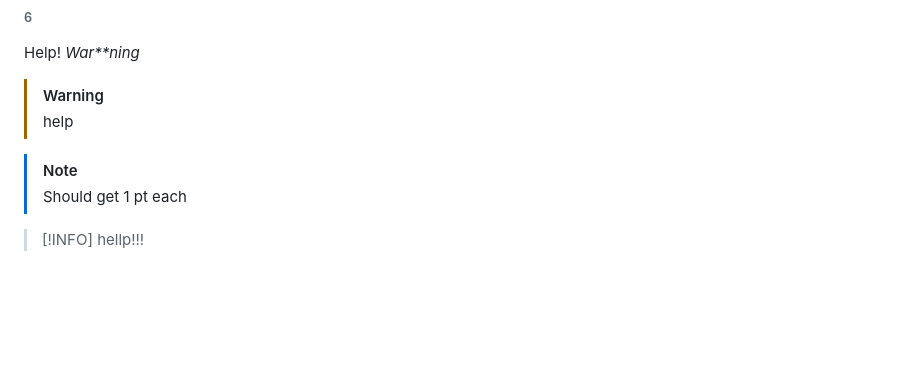
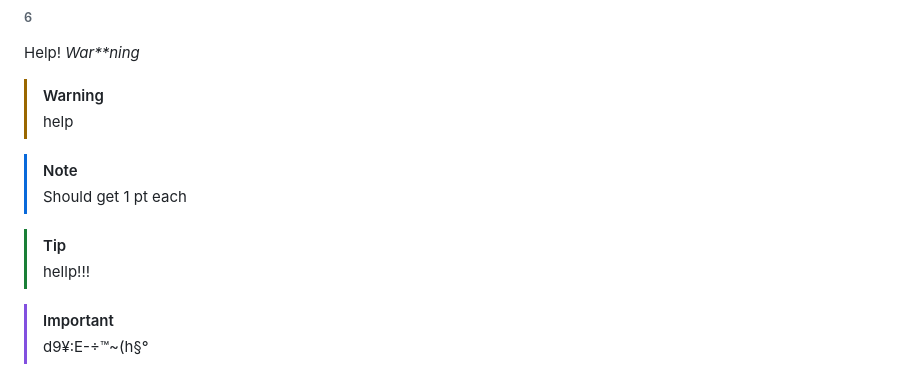
Before and after one commit to prakashDiana/Hello, a Markdown page: README.md, the part around the change. Rendered like a GitHub page; blank space fills up the shorter version.

```diff
--- a/README.md
+++ b/README.md
@@ -187,5 +187,8 @@ Help!
 > [!NOTE]
 >  Should get 1 pt each
 
-> [!INFO]
+> [!TIP]
 > hellp!!!
+
+> [!IMPORTANT]
+> d9¥:E-÷™~(h§°
```
